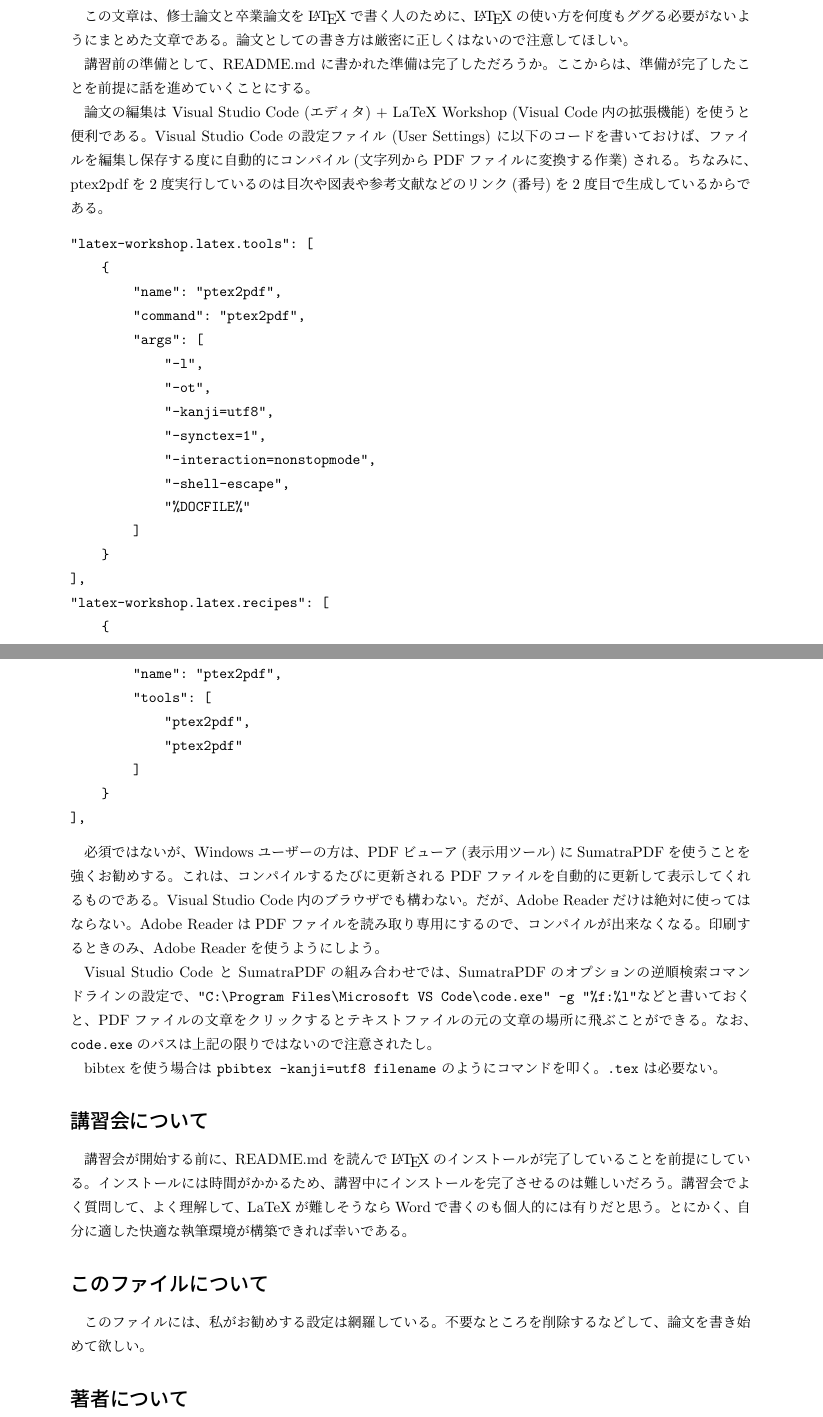
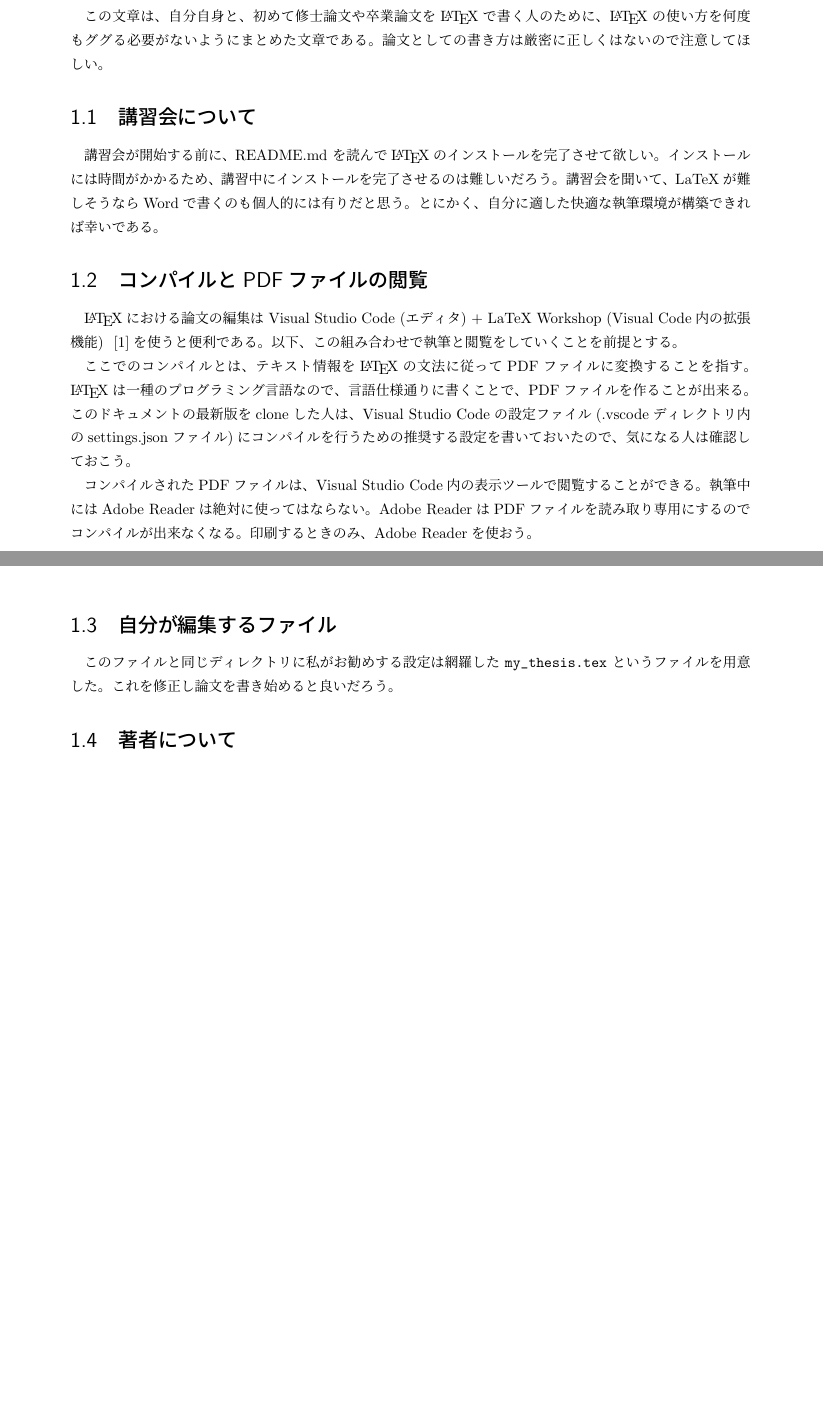
Before and after one commit to yoshimotomasahir/tex-sample, a LaTeX thesis (sample.tex): two parts of pages 4 and 5 of 25, joined at a grey line, cut so that both start at the same text, the shorter picture padded with empty space. Compiled offline with pLaTeX and dvipdfmx.

Commit message:
設定の簡素化、導入の修正

```diff
--- a/sample.tex
+++ b/sample.tex
@@ -55 +55,2 @@
 
+この文章は、自分自身と、初めて修士論文や卒業論文を\LaTeX で書く人のために、\LaTeX の使い方を何度もググる必要がないようにまとめた文章である。論文としての書き方は厳密に正しくはないので注意してほしい。
@@ -57,49 +57,22 @@
 
-この文章は、修士論文と卒業論文を\LaTeX で書く人のために、\LaTeX の使い方を何度もググる必要がないようにまとめた文章である。論文としての書き方は厳密に正しくはないので注意してほしい。
+\section{講習会について}
 
-講習前の準備として、README.md に書かれた準備は完了しただろうか。ここからは、準備が完了したことを前提に話を進めていくことにする。
+講習会が開始する前に、README.md を読んで\LaTeX のインストールを完了させて欲しい。インストールには時間がかかるため、講習中にインストールを完了させるのは難しいだろう。講習会を聞いて、LaTeXが難しそうならWordで書くのも個人的には有りだと思う。とにかく、自分に適した快適な執筆環境が構築できれば幸いである。
 
-論文の編集は Visual Studio Code (エディタ) + LaTeX Workshop (Visual Code内の拡張機能) を使うと便利である。Visual Studio Codeの設定ファイル (User Settings) に以下のコードを書いておけば、ファイルを編集し保存する度に自動的にコンパイル(文字列からPDFファイルに変換する作業)される。ちなみに、ptex2pdfを2度実行しているのは目次や図表や参考文献などのリンク(番号)を2度目で生成しているからである。
-\begin{verbatim}
-"latex-workshop.latex.tools": [
-    {
-        "name": "ptex2pdf",
-        "command": "ptex2pdf",
-        "args": [
-            "-l",
-            "-ot",
-            "-kanji=utf8",
-            "-synctex=1",
-            "-interaction=nonstopmode",
-            "-shell-escape",
-            "%DOCFILE%"
-        ]
-    }
-],
-"latex-workshop.latex.recipes": [
-    {
-        "name": "ptex2pdf",
-        "tools": [
-            "ptex2pdf",
-            "ptex2pdf"
-        ]
-    }
-],
-\end{verbatim}
+\section{コンパイルとPDFファイルの閲覧}
+\LaTeX における論文の編集は Visual Studio Code (エディタ) + LaTeX Workshop (Visual Code内の拡張機能) ~\cite{latex_workshop}を使うと便利である。以下、この組み合わせで執筆と閲覧をしていくことを前提とする。
 
-必須ではないが、Windowsユーザーの方は、PDFビューア(表示用ツール)にSumatraPDFを使うことを強くお勧めする。これは、コンパイルするたびに更新されるPDFファイルを自動的に更新して表示してくれるものである。Visual Studio Code内のブラウザでも構わない。
-だが、Adobe Readerだけは絶対に使ってはならない。Adobe ReaderはPDFファイルを読み取り専用にするので、コンパイルが出来なくなる。
-印刷するときのみ、Adobe Readerを使うようにしよう。
+ここでのコンパイルとは、テキスト情報を\LaTeX の文法に従ってPDFファイルに変換することを指す。\LaTeX は一種のプログラミング言語なので、言語仕様通りに書くことで、PDFファイルを作ることが出来る。
+このドキュメントの最新版をcloneした人は、Visual Studio Codeの設定ファイル(.vscodeディレクトリ内のsettings.jsonファイル)にコンパイルを行うための推奨する設定を書いておいたので、気になる人は確認しておこう。
 
-Visual Studio Code と SumatraPDFの組み合わせでは、SumatraPDFのオプションの逆順検索コマンドラインの設定で、\verb|"C:\Program Files\Microsoft VS Code\code.exe" -g "%f:%l"|などと書いておくと、PDFファイルの文章をクリックするとテキストファイルの元の文章の場所に飛ぶことができる。なお、\verb|code.exe|のパスは上記の限りではないので注意されたし。
+コンパイルされたPDFファイルは、Visual Studio Code内の表示ツールで閲覧することができる。
+執筆中にはAdobe Readerは絶対に使ってはならない。Adobe ReaderはPDFファイルを読み取り専用にするのでコンパイルが出来なくなる。
+印刷するときのみ、Adobe Readerを使おう。
 
-bibtexを使う場合は \verb|pbibtex -kanji=utf8 filename| のようにコマンドを叩く。\verb|.tex| は必要ない。
+\section{自分が編集するファイル}
+このファイルと同じディレクトリに私がお勧めする設定は網羅した \verb|my_thesis.tex| というファイルを用意した。これを修正し論文を書き始めると良いだろう。
 
-\section*{講習会について}
+\section{著者について}
 
-講習会が開始する前に、README.md を読んで\LaTeX のインストールが完了していることを前提にしている。インストールには時間がかかるため、講習中にインストールを完了させるのは難しいだろう。講習会でよく質問して、よく理解して、LaTeXが難しそうならWordで書くのも個人的には有りだと思う。とにかく、自分に適した快適な執筆環境が構築できれば幸いである。
+吉本 雅浩 (岐阜大学 教育学部) 質問は yoshimoto@onsanai.com からメールで。
 
-\section*{このファイルについて}
-このファイルには、私がお勧めする設定は網羅している。不要なところを削除するなどして、論文を書き始めて欲しい。
-
-\section*{著者について}
```
Also changed, not shown: sample.tex (22 more changed lines).
